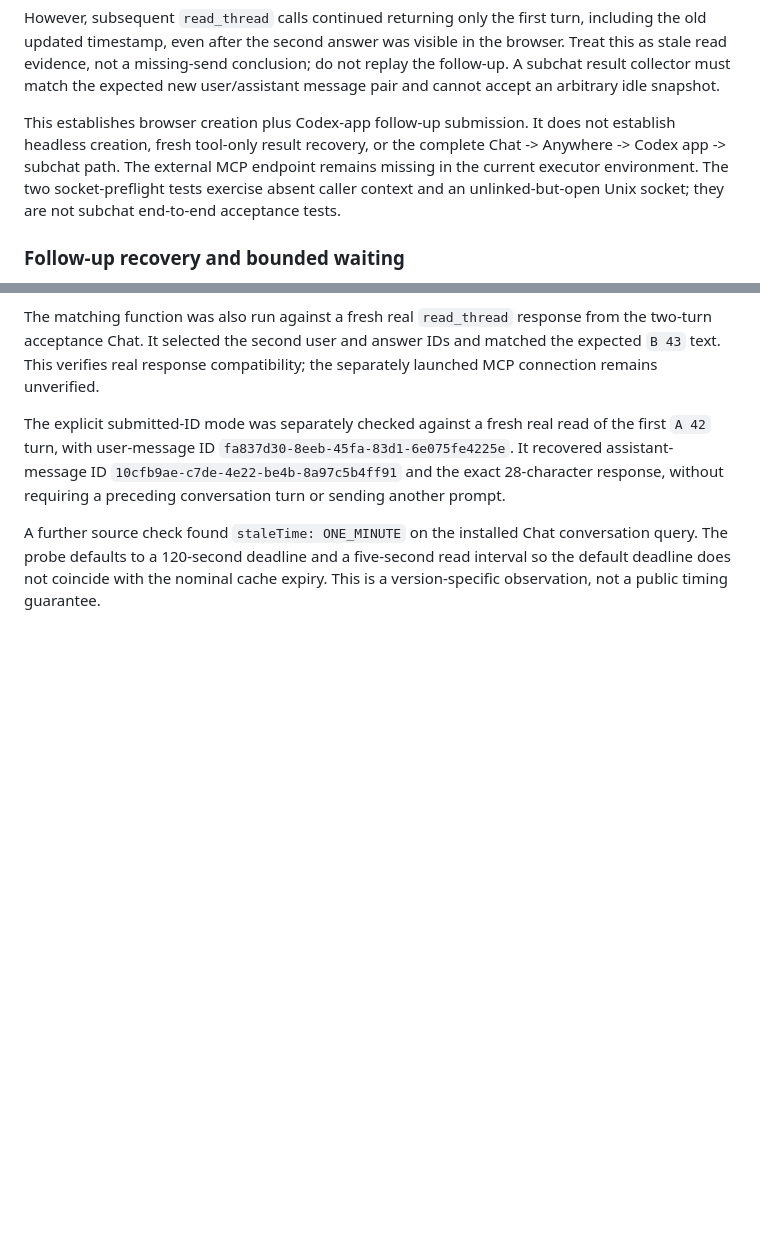
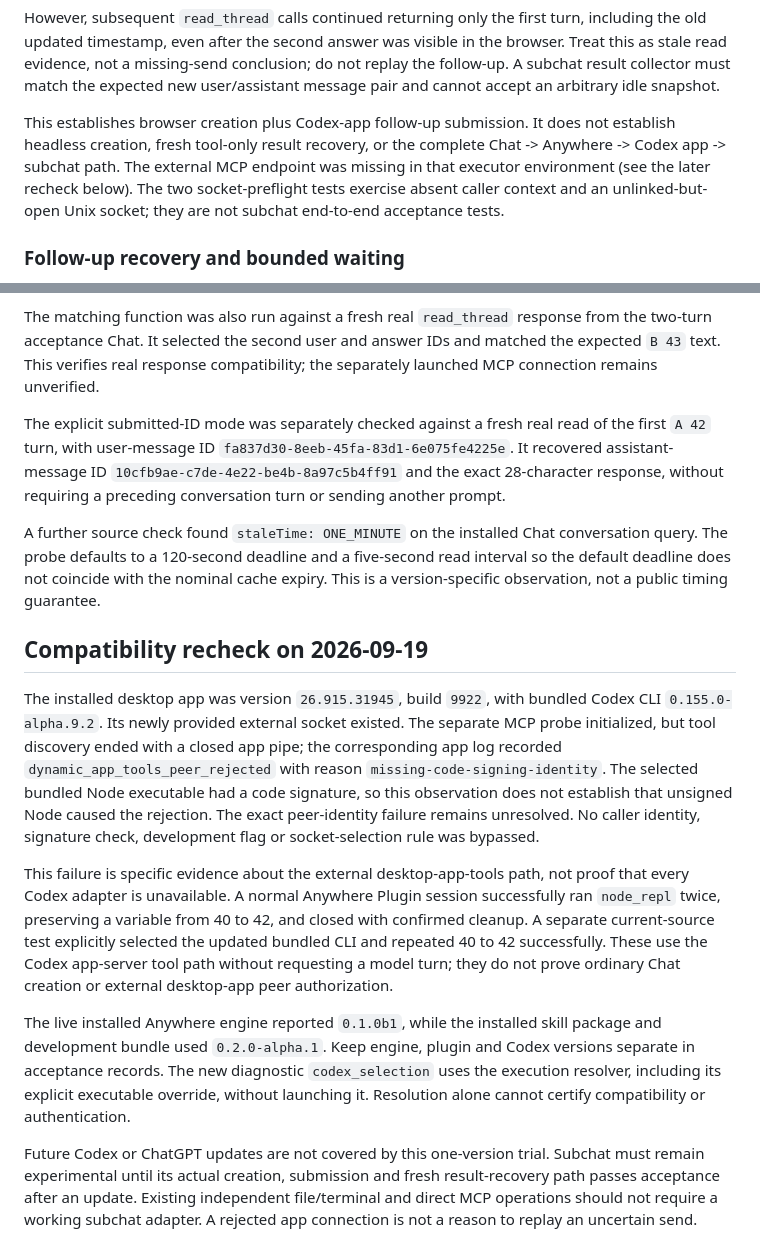
Before and after one commit to meteosimaji/anywhere-computer, a Markdown page: docs/SUBCHAT-PROBE.md, 2 parts joined by grey strips. Rendered like a GitHub page; blank space fills up the shorter version.

Commit message:
Record updated desktop peer rejection and adapter compatibility evidence

```diff
--- a/docs/SUBCHAT-PROBE.md
+++ b/docs/SUBCHAT-PROBE.md
@@ -78,8 +78,8 @@ new user/assistant message pair and cannot accept an arbitrary idle snapshot.
 
 This establishes browser creation plus Codex-app follow-up submission. It does
 not establish headless creation, fresh tool-only result recovery, or the complete
-Chat -> Anywhere -> Codex app -> subchat path. The external MCP endpoint remains
-missing in the current executor environment. The two socket-preflight tests
+Chat -> Anywhere -> Codex app -> subchat path. The external MCP endpoint was
+missing in that executor environment (see the later recheck below). The two socket-preflight tests
 exercise absent caller context and an unlinked-but-open Unix socket; they are not
 subchat end-to-end acceptance tests.
 
@@ -134,3 +134,34 @@ A further source check found `staleTime: ONE_MINUTE` on the installed Chat
 conversation query. The probe defaults to a 120-second deadline and a five-second
 read interval so the default deadline does not coincide with the nominal cache
 expiry. This is a version-specific observation, not a public timing guarantee.
+
+## Compatibility recheck on 2026-09-19
+
+The installed desktop app was version `26.915.31945`, build `9922`, with bundled
+Codex CLI `0.155.0-alpha.9.2`. Its newly provided external socket existed. The
+separate MCP probe initialized, but tool discovery ended with a closed app pipe;
+the corresponding app log recorded `dynamic_app_tools_peer_rejected` with reason
+`missing-code-signing-identity`. The selected bundled Node executable had a code
+signature, so this observation does not establish that unsigned Node caused the
+rejection. The exact peer-identity failure remains unresolved. No caller identity,
+signature check, development flag or socket-selection rule was bypassed.
+
+This failure is specific evidence about the external desktop-app-tools path,
+not proof that every Codex adapter is unavailable. A normal Anywhere Plugin
+session successfully ran `node_repl` twice, preserving a variable from 40 to 42,
+and closed with confirmed cleanup. A separate current-source test explicitly
+selected the updated bundled CLI and repeated 40 to 42 successfully. These use
+the Codex app-server tool path without requesting a model turn; they do not prove
+ordinary Chat creation or external desktop-app peer authorization.
+
+The live installed Anywhere engine reported `0.1.0b1`, while the installed skill
+package and development bundle used `0.2.0-alpha.1`. Keep engine, plugin and Codex
+versions separate in acceptance records. The new diagnostic `codex_selection`
+uses the execution resolver, including its explicit executable override, without
+launching it. Resolution alone cannot certify compatibility or authentication.
+
+Future Codex or ChatGPT updates are not covered by this one-version trial.
+Subchat must remain experimental until its actual creation, submission and fresh
+result-recovery path passes acceptance after an update. Existing independent
+file/terminal and direct MCP operations should not require a working subchat
+adapter. A rejected app connection is not a reason to replay an uncertain send.
```
